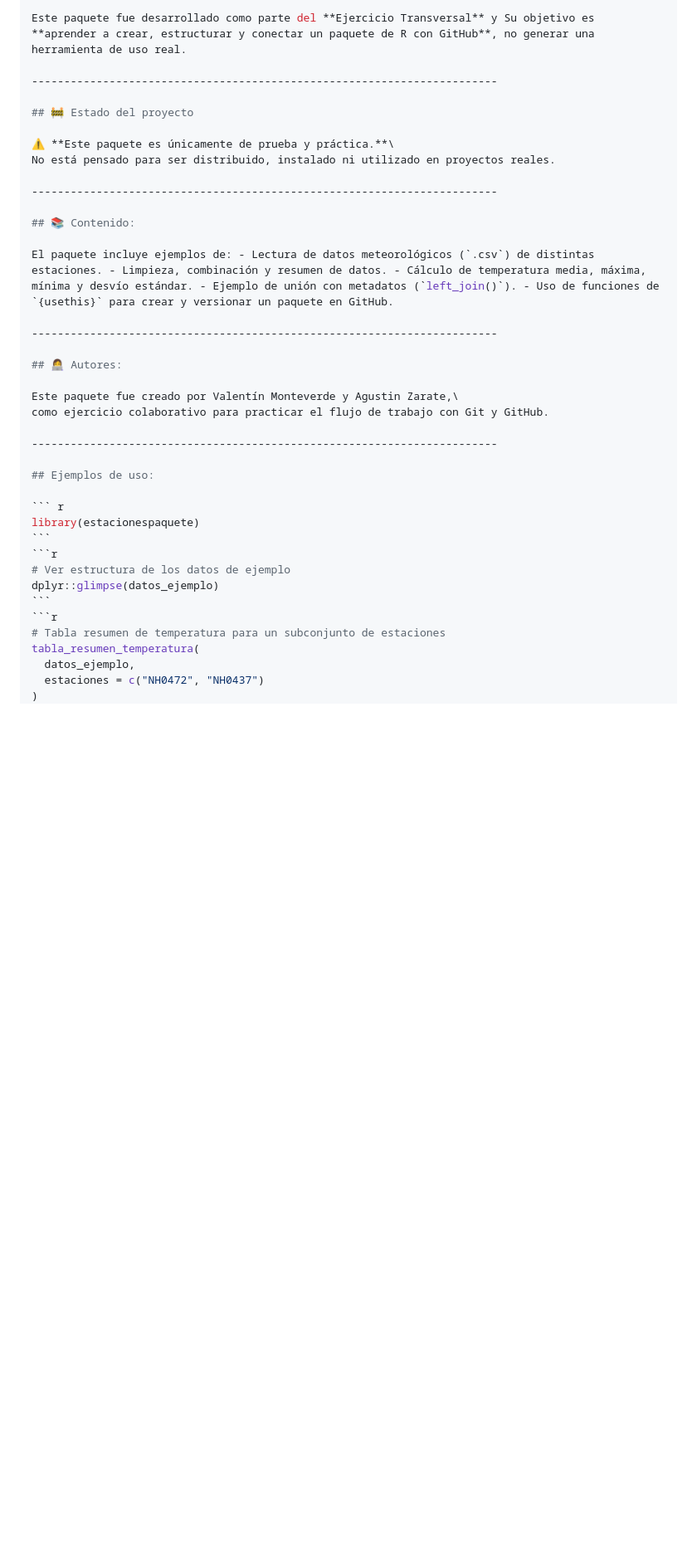
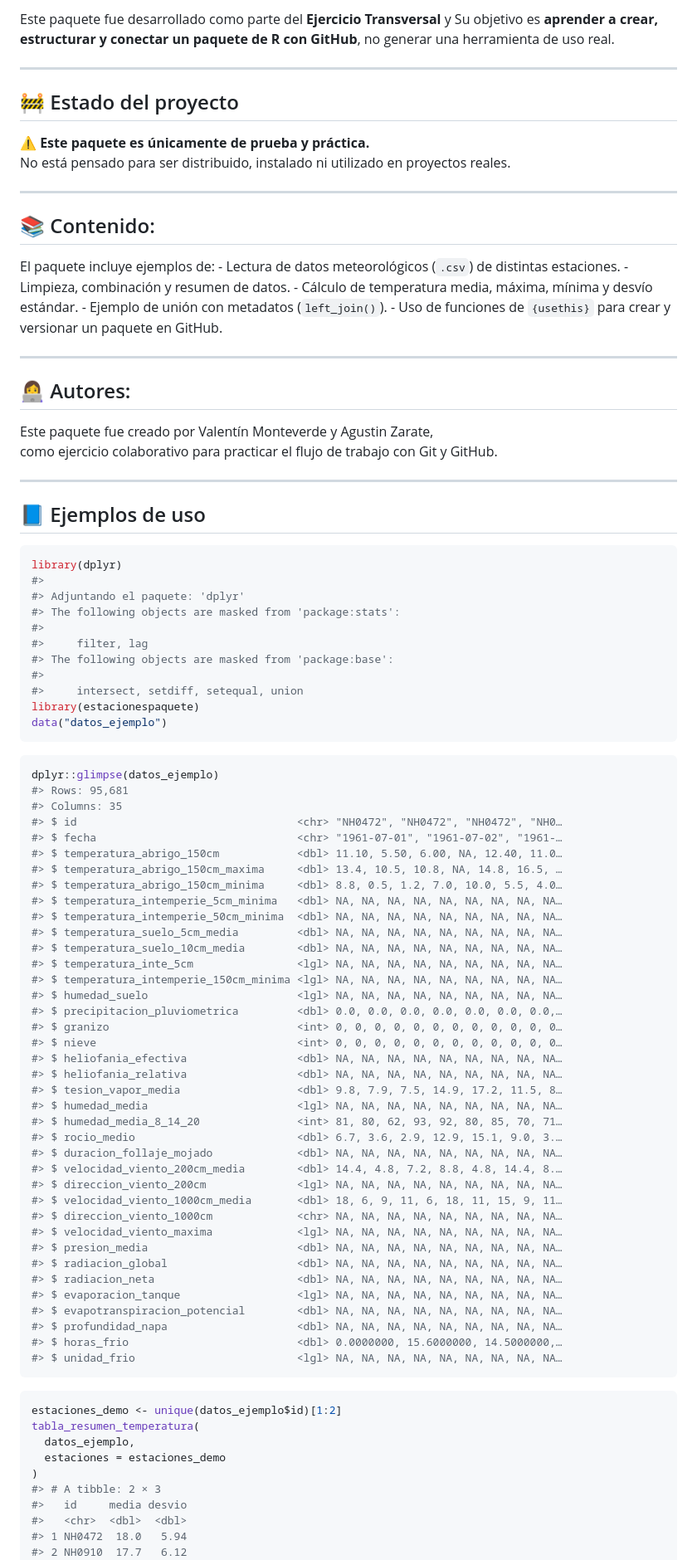
Before and after one commit to valenmonte/estacionespaquete, a Markdown page: README.md, the part around the change printed below. Shown: that part at 83% size. Rendered like a GitHub page; blank space fills up the shorter version.

Commit message:
readme actualizado

````diff
--- a/README.md
+++ b/README.md
@@ -26,41 +30,102 @@ remotes::install_github("valenmonte/estacionespaquete")
 
-Este paquete fue desarrollado como parte del **Ejercicio Transversal** y Su objetivo es **aprender a crear, estructurar y conectar un paquete de R con GitHub**, no generar una herramienta de uso real.
+Este paquete fue desarrollado como parte del **Ejercicio Transversal** y
+Su objetivo es **aprender a crear, estructurar y conectar un paquete de
+R con GitHub**, no generar una herramienta de uso real.
 
 ------------------------------------------------------------------------
 
 ## 🚧 Estado del proyecto
 
-⚠️ **Este paquete es únicamente de prueba y práctica.**\
-No está pensado para ser distribuido, instalado ni utilizado en proyectos reales.
+⚠️ **Este paquete es únicamente de prueba y práctica.**
+No está pensado para ser distribuido, instalado ni utilizado en
+proyectos reales.
 
 ------------------------------------------------------------------------
 
 ## 📚 Contenido:
 
-El paquete incluye ejemplos de: - Lectura de datos meteorológicos (`.csv`) de distintas estaciones. - Limpieza, combinación y resumen de datos. - Cálculo de temperatura media, máxima, mínima y desvío estándar. - Ejemplo de unión con metadatos (`left_join()`). - Uso de funciones de `{usethis}` para crear y versionar un paquete en GitHub.
+El paquete incluye ejemplos de: - Lectura de datos meteorológicos
+(`.csv`) de distintas estaciones. - Limpieza, combinación y resumen de
+datos. - Cálculo de temperatura media, máxima, mínima y desvío
+estándar. - Ejemplo de unión con metadatos (`left_join()`). - Uso de
+funciones de `{usethis}` para crear y versionar un paquete en GitHub.
 
 ------------------------------------------------------------------------
 
 ## 👩‍💻 Autores:
 
-Este paquete fue creado por Valentín Monteverde y Agustin Zarate,\
-como ejercicio colaborativo para practicar el flujo de trabajo con Git y GitHub.
+Este paquete fue creado por Valentín Monteverde y Agustin Zarate,
+como ejercicio colaborativo para practicar el flujo de trabajo con Git y
+GitHub.
 
 ------------------------------------------------------------------------
 
-## Ejemplos de uso:
+## 📘 Ejemplos de uso
 
 ``` r
+library(dplyr)
+#>
+#> Adjuntando el paquete: 'dplyr'
+#> The following objects are masked from 'package:stats':
+#>
+#>     filter, lag
+#> The following objects are masked from 'package:base':
+#>
+#>     intersect, setdiff, setequal, union
 library(estacionespaquete)
+data("datos_ejemplo")
 ```
-```r
-# Ver estructura de los datos de ejemplo
+
+``` r
 dplyr::glimpse(datos_ejemplo)
+#> Rows: 95,681
+#> Columns: 35
+#> $ id                                  <chr> "NH0472", "NH0472", "NH0472", "NH0…
+#> $ fecha                               <chr> "1961-07-01", "1961-07-02", "1961-…
+#> $ temperatura_abrigo_150cm            <dbl> 11.10, 5.50, 6.00, NA, 12.40, 11.0…
+#> $ temperatura_abrigo_150cm_maxima     <dbl> 13.4, 10.5, 10.8, NA, 14.8, 16.5, …
+#> $ temperatura_abrigo_150cm_minima     <dbl> 8.8, 0.5, 1.2, 7.0, 10.0, 5.5, 4.0…
+#> $ temperatura_intemperie_5cm_minima   <dbl> NA, NA, NA, NA, NA, NA, NA, NA, NA…
+#> $ temperatura_intemperie_50cm_minima  <dbl> NA, NA, NA, NA, NA, NA, NA, NA, NA…
+#> $ temperatura_suelo_5cm_media         <dbl> NA, NA, NA, NA, NA, NA, NA, NA, NA…
+#> $ temperatura_suelo_10cm_media        <dbl> NA, NA, NA, NA, NA, NA, NA, NA, NA…
+#> $ temperatura_inte_5cm                <lgl> NA, NA, NA, NA, NA, NA, NA, NA, NA…
+#> $ temperatura_intemperie_150cm_minima <lgl> NA, NA, NA, NA, NA, NA, NA, NA, NA…
+#> $ humedad_suelo                       <lgl> NA, NA, NA, NA, NA, NA, NA, NA, NA…
+#> $ precipitacion_pluviometrica         <dbl> 0.0, 0.0, 0.0, 0.0, 0.0, 0.0, 0.0,…
+#> $ granizo                             <int> 0, 0, 0, 0, 0, 0, 0, 0, 0, 0, 0, 0…
+#> $ nieve                               <int> 0, 0, 0, 0, 0, 0, 0, 0, 0, 0, 0, 0…
+#> $ heliofania_efectiva                 <dbl> NA, NA, NA, NA, NA, NA, NA, NA, NA…
+#> $ heliofania_relativa                 <dbl> NA, NA, NA, NA, NA, NA, NA, NA, NA…
+#> $ tesion_vapor_media                  <dbl> 9.8, 7.9, 7.5, 14.9, 17.2, 11.5, 8…
+#> $ humedad_media                       <lgl> NA, NA, NA, NA, NA, NA, NA, NA, NA…
+#> $ humedad_media_8_14_20               <int> 81, 80, 62, 93, 92, 80, 85, 70, 71…
+#> $ rocio_medio                         <dbl> 6.7, 3.6, 2.9, 12.9, 15.1, 9.0, 3.…
+#> $ duracion_follaje_mojado             <dbl> NA, NA, NA, NA, NA, NA, NA, NA, NA…
+#> $ velocidad_viento_200cm_media        <dbl> 14.4, 4.8, 7.2, 8.8, 4.8, 14.4, 8.…
+#> $ direccion_viento_200cm              <lgl> NA, NA, NA, NA, NA, NA, NA, NA, NA…
+#> $ velocidad_viento_1000cm_media       <dbl> 18, 6, 9, 11, 6, 18, 11, 15, 9, 11…
+#> $ direccion_viento_1000cm             <chr> NA, NA, NA, NA, NA, NA, NA, NA, NA…
+#> $ velocidad_viento_maxima             <lgl> NA, NA, NA, NA, NA, NA, NA, NA, NA…
+#> $ presion_media                       <dbl> NA, NA, NA, NA, NA, NA, NA, NA, NA…
+#> $ radiacion_global                    <dbl> NA, NA, NA, NA, NA, NA, NA, NA, NA…
+#> $ radiacion_neta                      <dbl> NA, NA, NA, NA, NA, NA, NA, NA, NA…
+#> $ evaporacion_tanque                  <lgl> NA, NA, NA, NA, NA, NA, NA, NA, NA…
+#> $ evapotranspiracion_potencial        <dbl> NA, NA, NA, NA, NA, NA, NA, NA, NA…
+#> $ profundidad_napa                    <dbl> NA, NA, NA, NA, NA, NA, NA, NA, NA…
+#> $ horas_frio                          <dbl> 0.0000000, 15.6000000, 14.5000000,…
+#> $ unidad_frio                         <lgl> NA, NA, NA, NA, NA, NA, NA, NA, NA…
 ```
-```r
-# Tabla resumen de temperatura para un subconjunto de estaciones
+
+``` r
+estaciones_demo <- unique(datos_ejemplo$id)[1:2]
 tabla_resumen_temperatura(
   datos_ejemplo,
-  estaciones = c("NH0472", "NH0437")
+  estaciones = estaciones_demo
 )
+#> # A tibble: 2 × 3
+#>   id     media desvio
+#>   <chr>  <dbl>  <dbl>
+#> 1 NH0472  18.0   5.94
+#> 2 NH0910  17.7   6.12
 ```
````
Also changed, not shown: other parts of README.md (+14 -9 lines), man/figures/README-unnamed-chunk-5-1.png (added), 1 other file.
